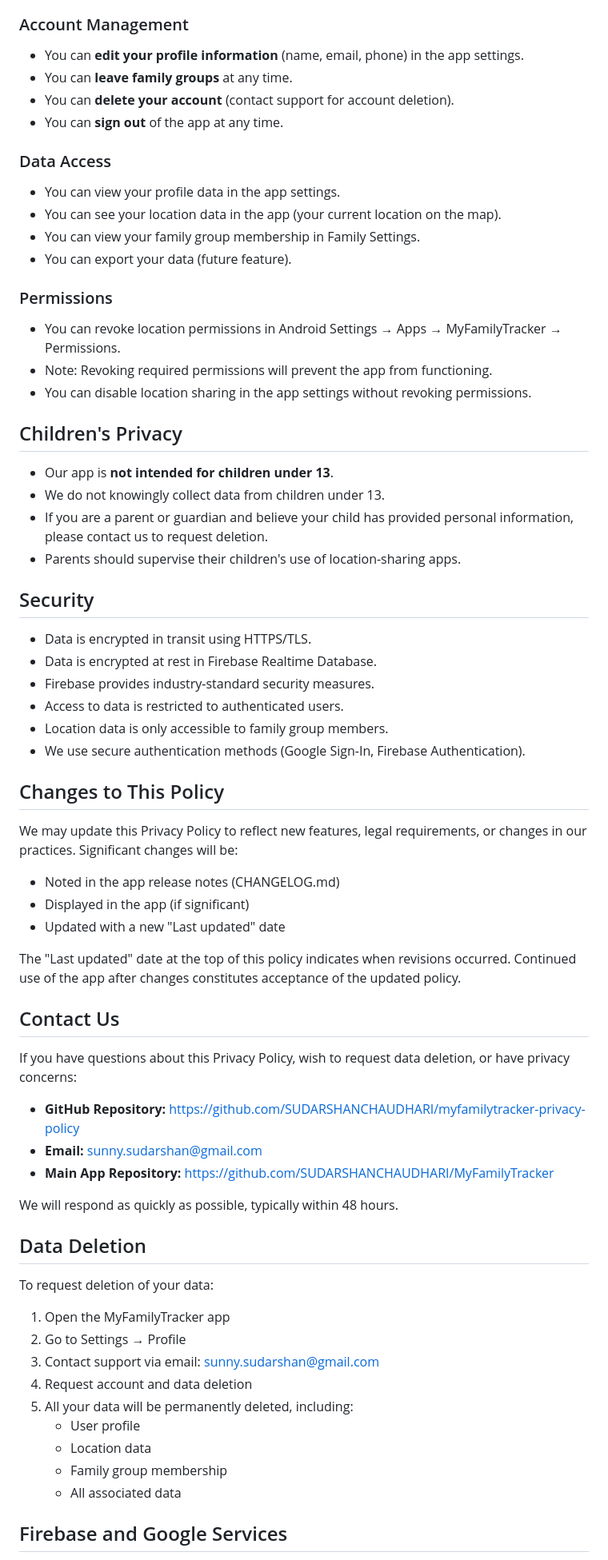
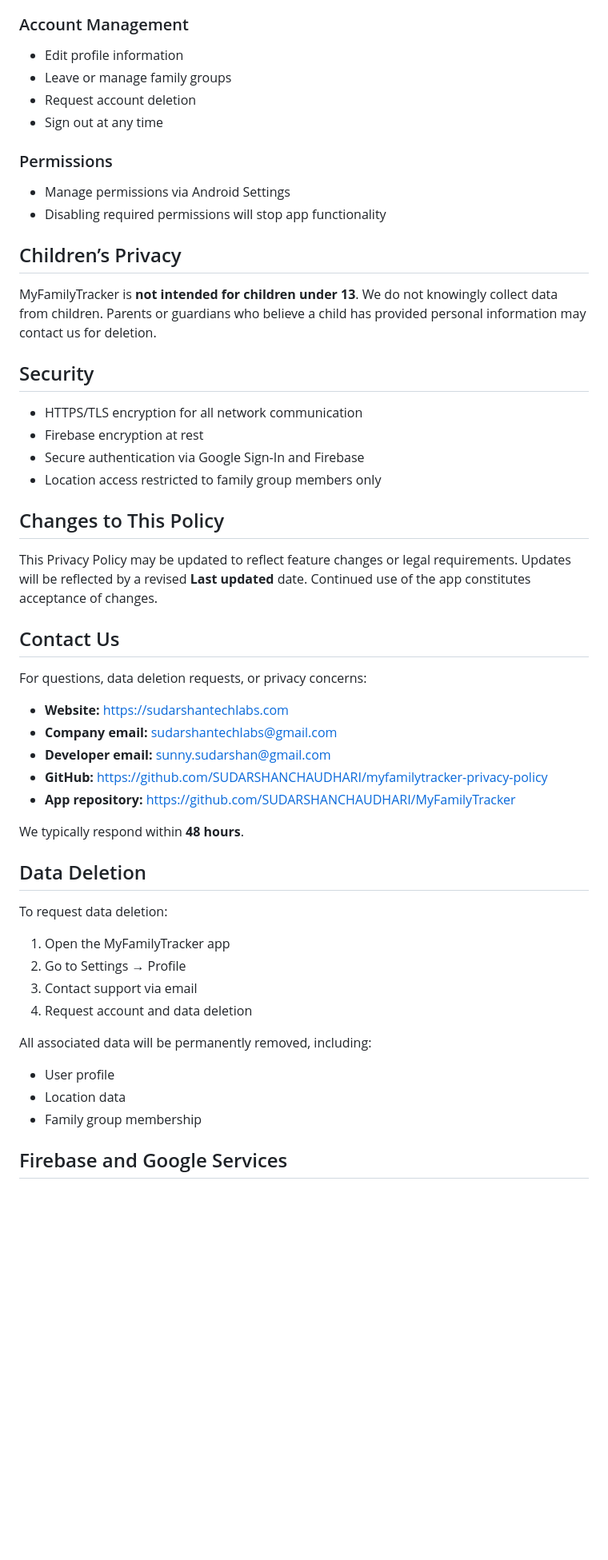
Before and after one commit to SUDARSHANCHAUDHARI/myfamilytracker-privacy-policy, a Markdown page: README.md, the part around one of its changes. Shown at 80% size. GitHub-like rendering; blank space fills up the shorter version.

```diff
--- a/README.md
+++ b/README.md
@@ -109,69 +153,56 @@ We do **not** share your data with:
 
 ### Account Management
-- You can **edit your profile information** (name, email, phone) in the app settings.
-- You can **leave family groups** at any time.
-- You can **delete your account** (contact support for account deletion).
-- You can **sign out** of the app at any time.
 
-### Data Access
-- You can view your profile data in the app settings.
-- You can see your location data in the app (your current location on the map).
-- You can view your family group membership in Family Settings.
-- You can export your data (future feature).
+- Edit profile information
+- Leave or manage family groups
+- Request account deletion
+- Sign out at any time
 
 ### Permissions
-- You can revoke location permissions in Android Settings → Apps → MyFamilyTracker → Permissions.
-- Note: Revoking required permissions will prevent the app from functioning.
-- You can disable location sharing in the app settings without revoking permissions.
 
-## Children's Privacy
+- Manage permissions via Android Settings
+- Disabling required permissions will stop app functionality
 
-- Our app is **not intended for children under 13**.
-- We do not knowingly collect data from children under 13.
-- If you are a parent or guardian and believe your child has provided personal information, please contact us to request deletion.
-- Parents should supervise their children's use of location-sharing apps.
+## Children’s Privacy
+
+MyFamilyTracker is **not intended for children under 13**. We do not knowingly collect data from children. Parents or guardians who believe a child has provided personal information may contact us for deletion.
 
 ## Security
 
-- Data is encrypted in transit using HTTPS/TLS.
-- Data is encrypted at rest in Firebase Realtime Database.
-- Firebase provides industry-standard security measures.
-- Access to data is restricted to authenticated users.
-- Location data is only accessible to family group members.
-- We use secure authentication methods (Google Sign-In, Firebase Authentication).
+- HTTPS/TLS encryption for all network communication
+- Firebase encryption at rest
+- Secure authentication via Google Sign-In and Firebase
+- Location access restricted to family group members only
 
 ## Changes to This Policy
 
-We may update this Privacy Policy to reflect new features, legal requirements, or changes in our practices. Significant changes will be:
-- Noted in the app release notes (CHANGELOG.md)
-- Displayed in the app (if significant)
-- Updated with a new "Last updated" date
-
-The "Last updated" date at the top of this policy indicates when revisions occurred. Continued use of the app after changes constitutes acceptance of the updated policy.
+This Privacy Policy may be updated to reflect feature changes or legal requirements. Updates will be reflected by a revised **Last updated** date. Continued use of the app constitutes acceptance of changes.
 
 ## Contact Us
 
-If you have questions about this Privacy Policy, wish to request data deletion, or have privacy concerns:
+For questions, data deletion requests, or privacy concerns:
 
-* **GitHub Repository:** https://github.com/SUDARSHANCHAUDHARI/myfamilytracker-privacy-policy
-* **Email:** sunny.sudarshan@gmail.com
-* **Main App Repository:** https://github.com/SUDARSHANCHAUDHARI/MyFamilyTracker
+- **Website:** https://sudarshantechlabs.com
+- **Company email:** sudarshantechlabs@gmail.com
+- **Developer email:** sunny.sudarshan@gmail.com
+- **GitHub:** https://github.com/SUDARSHANCHAUDHARI/myfamilytracker-privacy-policy
+- **App repository:** https://github.com/SUDARSHANCHAUDHARI/MyFamilyTracker
 
-We will respond as quickly as possible, typically within 48 hours.
+We typically respond within **48 hours**.
 
 ## Data Deletion
 
-To request deletion of your data:
+To request data deletion:
 
 1. Open the MyFamilyTracker app
 2. Go to Settings → Profile
-3. Contact support via email: sunny.sudarshan@gmail.com
+3. Contact support via email
 4. Request account and data deletion
-5. All your data will be permanently deleted, including:
-   - User profile
-   - Location data
-   - Family group membership
-   - All associated data
+
+All associated data will be permanently removed, including:
+- User profile
+- Location data
+- Family group membership
 
 ## Firebase and Google Services
 
```
Also changed, not shown: other parts of README.md (+115 -79 lines).
